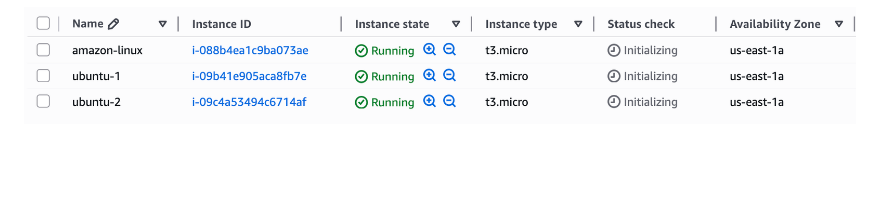
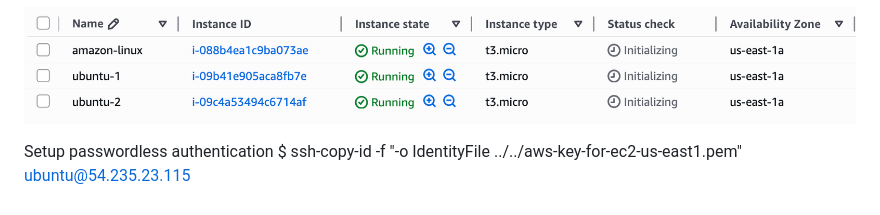
Before and after one commit to PrakyathReddy/ansible, a Markdown page: README.md, the part around the change. Drawn GitHub-style; blank space fills up the shorter version.

Commit message:
enable passwordless authentication on created servers

```diff
--- a/README.md
+++ b/README.md
@@ -357,3 +357,6 @@ $ ansible-galaxy collection install amazon.aws
 step 6: create yaml file with ansible loop
 
 ![loop](images/loop.png)
+
+Setup passwordless authentication
+$ ssh-copy-id -f "-o IdentityFile ../../aws-key-for-ec2-us-east1.pem" ubuntu@54.235.23.115
```
